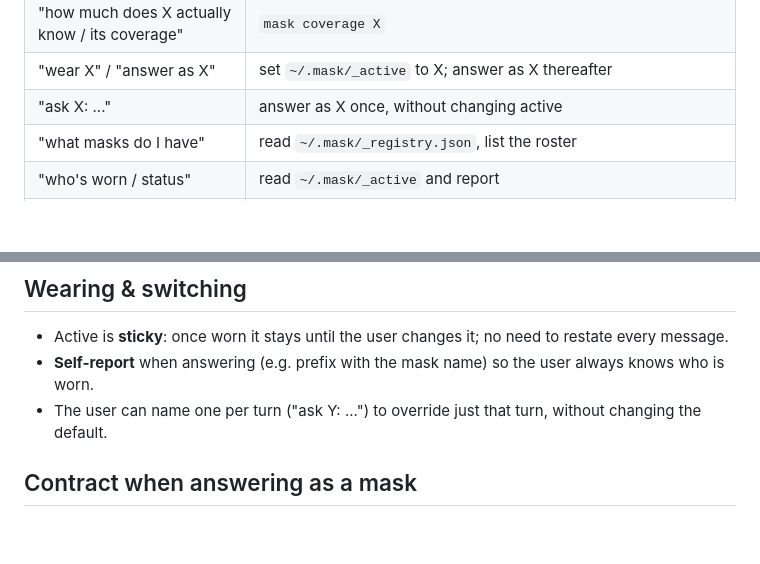
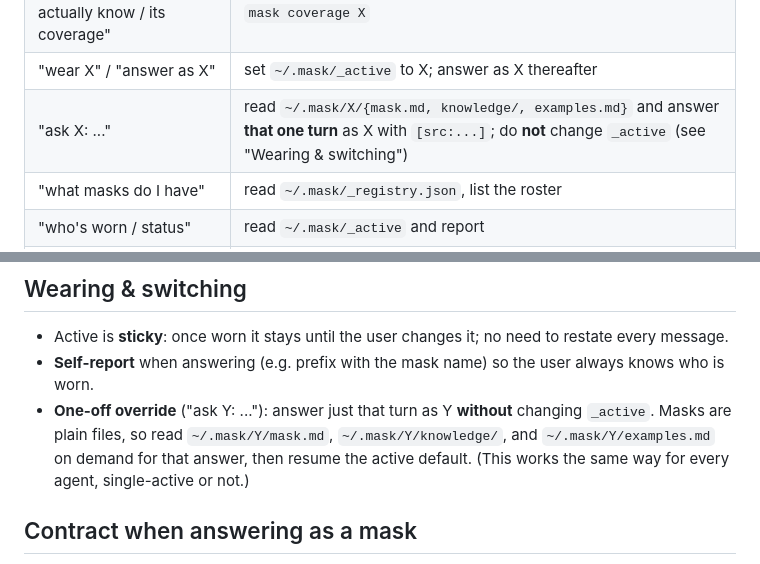
Before and after one commit to TTigger/mask, a Markdown page: adapters/claude-code/orchestrator.md, 2 parts joined by grey strips. Drawn GitHub-style; blank space fills up the shorter version.

Commit message:
v0.2 C2: Claude orchestrator — explicit "ask X" file-read rule
Expand the "ask X: ..." routing row and the Wearing & switching section
to spell out the one-off override as an on-demand file read
(~/.mask/X/mask.md + knowledge/ + examples.md) that never touches
_active — making per-turn override behave identically across agents.

Co-Authored-By: Claude Opus 4.8 (1M context) <noreply@anthropic.com>

```diff
--- a/adapters/claude-code/orchestrator.md
+++ b/adapters/claude-code/orchestrator.md
@@ -17,7 +17,7 @@ You are now the **mask operator**. Through natural language, the user asks you t
 | "this source is huge / too big to read at once" | opt-in scale mode: `mask scale <workdir>` (headless map-reduce via the user's own agent CLI), then reduce the partials into the mask |
 | "how much does X actually know / its coverage" | `mask coverage X` |
 | "wear X" / "answer as X" | set `~/.mask/_active` to X; answer as X thereafter |
-| "ask X: ..." | answer as X once, without changing active |
+| "ask X: ..." | read `~/.mask/X/{mask.md, knowledge/, examples.md}` and answer **that one turn** as X with `[src:...]`; do **not** change `_active` (see "Wearing & switching") |
 | "what masks do I have" | read `~/.mask/_registry.json`, list the roster |
 | "who's worn / status" | read `~/.mask/_active` and report |
 | (no name) a normal question | answer as the active default mask; if none, answer normally |
@@ -48,7 +48,7 @@ Default: **one source = one mask** (avoid a blurry blend). Several sources → s
 ## Wearing & switching
 - Active is **sticky**: once worn it stays until the user changes it; no need to restate every message.
 - **Self-report** when answering (e.g. prefix with the mask name) so the user always knows who is worn.
-- The user can name one per turn ("ask Y: ...") to override just that turn, without changing the default.
+- **One-off override** ("ask Y: ..."): answer just that turn as Y **without** changing `_active`. Masks are plain files, so read `~/.mask/Y/mask.md`, `~/.mask/Y/knowledge/`, and `~/.mask/Y/examples.md` on demand for that answer, then resume the active default. (This works the same way for every agent, single-active or not.)
 
 ## Contract when answering as a mask
 - **Voice**: follow that mask's `mask.md` and `examples.md`; reproduce its tone and stance.
```
